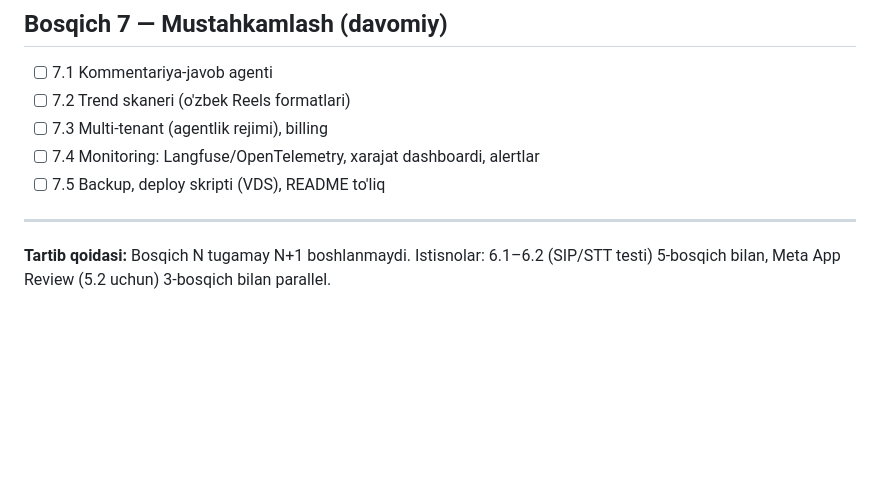
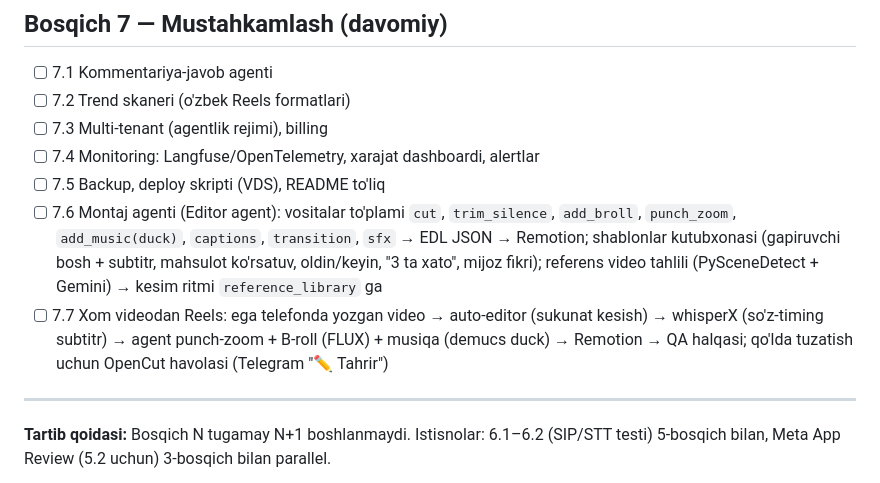
Before and after one commit to 4xalilov/neta, a Markdown page: docs/03-roadmap.md, the part around the change. Rendered like a GitHub page; blank space fills up the shorter version.

Commit message:
docs(roadmap): 7.6 Montaj agenti va 7.7 Xom videodan Reels bandlari
Co-Authored-By: Claude Fable 5.1 <noreply@anthropic.com>
Claude-Session: https://claude.ai/code/session_01A5NjogMwYtYZJ5n8Bm2NtH

```diff
--- a/docs/03-roadmap.md
+++ b/docs/03-roadmap.md
@@ -79,6 +79,8 @@ Poydevor: Chatwoot + Twenty CRM (docs/07). Meta App Review'ni 3-bosqichdan boshl
 - [ ] 7.3 Multi-tenant (agentlik rejimi), billing
 - [ ] 7.4 Monitoring: Langfuse/OpenTelemetry, xarajat dashboardi, alertlar
 - [ ] 7.5 Backup, deploy skripti (VDS), README to'liq
+- [ ] 7.6 Montaj agenti (Editor agent): vositalar to'plami `cut`, `trim_silence`, `add_broll`, `punch_zoom`, `add_music(duck)`, `captions`, `transition`, `sfx` → EDL JSON → Remotion; shablonlar kutubxonasi (gapiruvchi bosh + subtitr, mahsulot ko'rsatuv, oldin/keyin, "3 ta xato", mijoz fikri); referens video tahlili (PySceneDetect + Gemini) → kesim ritmi `reference_library` ga
+- [ ] 7.7 Xom videodan Reels: ega telefonda yozgan video → auto-editor (sukunat kesish) → whisperX (so'z-timing subtitr) → agent punch-zoom + B-roll (FLUX) + musiqa (demucs duck) → Remotion → QA halqasi; qo'lda tuzatish uchun OpenCut havolasi (Telegram "✏️ Tahrir")
 
 ---
 **Tartib qoidasi:** Bosqich N tugamay N+1 boshlanmaydi. Istisnolar: 6.1–6.2 (SIP/STT testi) 5-bosqich bilan, Meta App Review (5.2 uchun) 3-bosqich bilan parallel.
```
